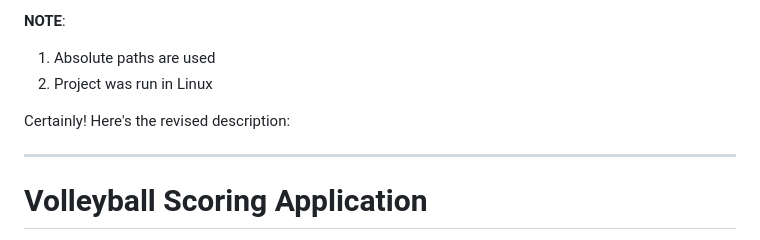
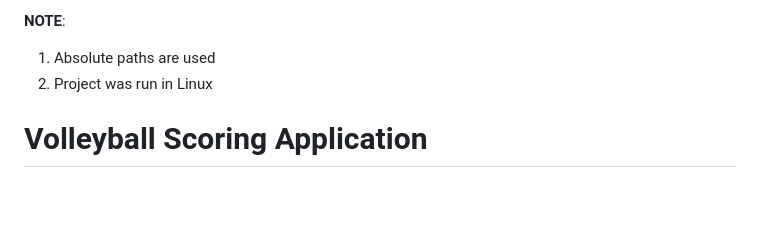
Before and after one commit to dkalaitz/pyspark-volleyball-statistics, a Markdown page: README.md, the part around one of its changes. GitHub-like rendering; blank space fills up the shorter version.

```diff
--- a/README.md
+++ b/README.md
@@ -91,10 +91,6 @@ localhost 9999
 1. Absolute paths are used
 2. Project was run in Linux
 
-Certainly! Here's the revised description:
-
----
-
 # Volleyball Scoring Application
 
 This application enables users to score volleyball matches between two teams. Users can input team names, track scores, sets, serving team, and activate timeouts. The timeout feature is triggered automatically when the leading team reaches 8 or 16 points. The application provides real-time updates on the scoreboard and enables users to download match statistics in CSV format.
```
Also changed, not shown: other parts of README.md (+37 -1 lines).
